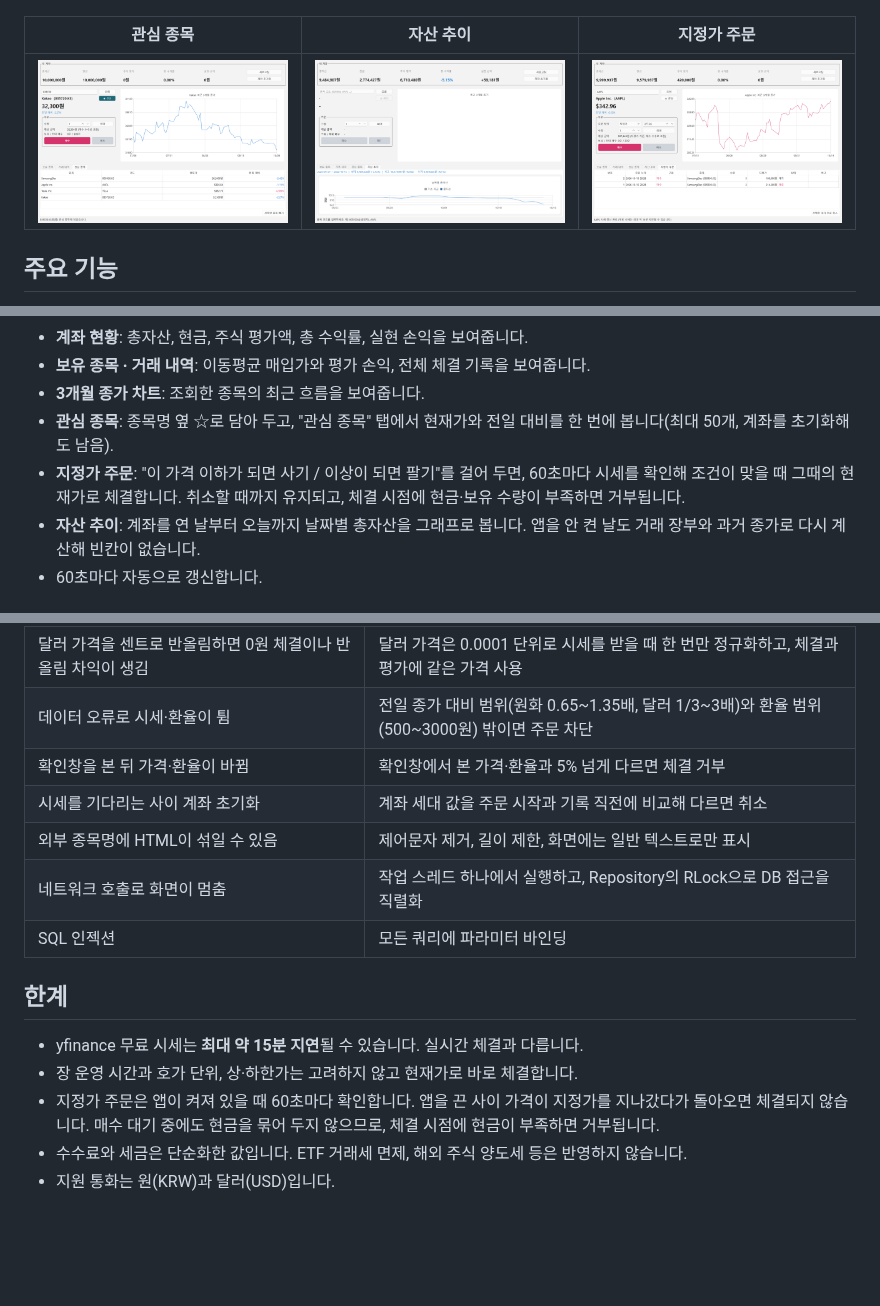
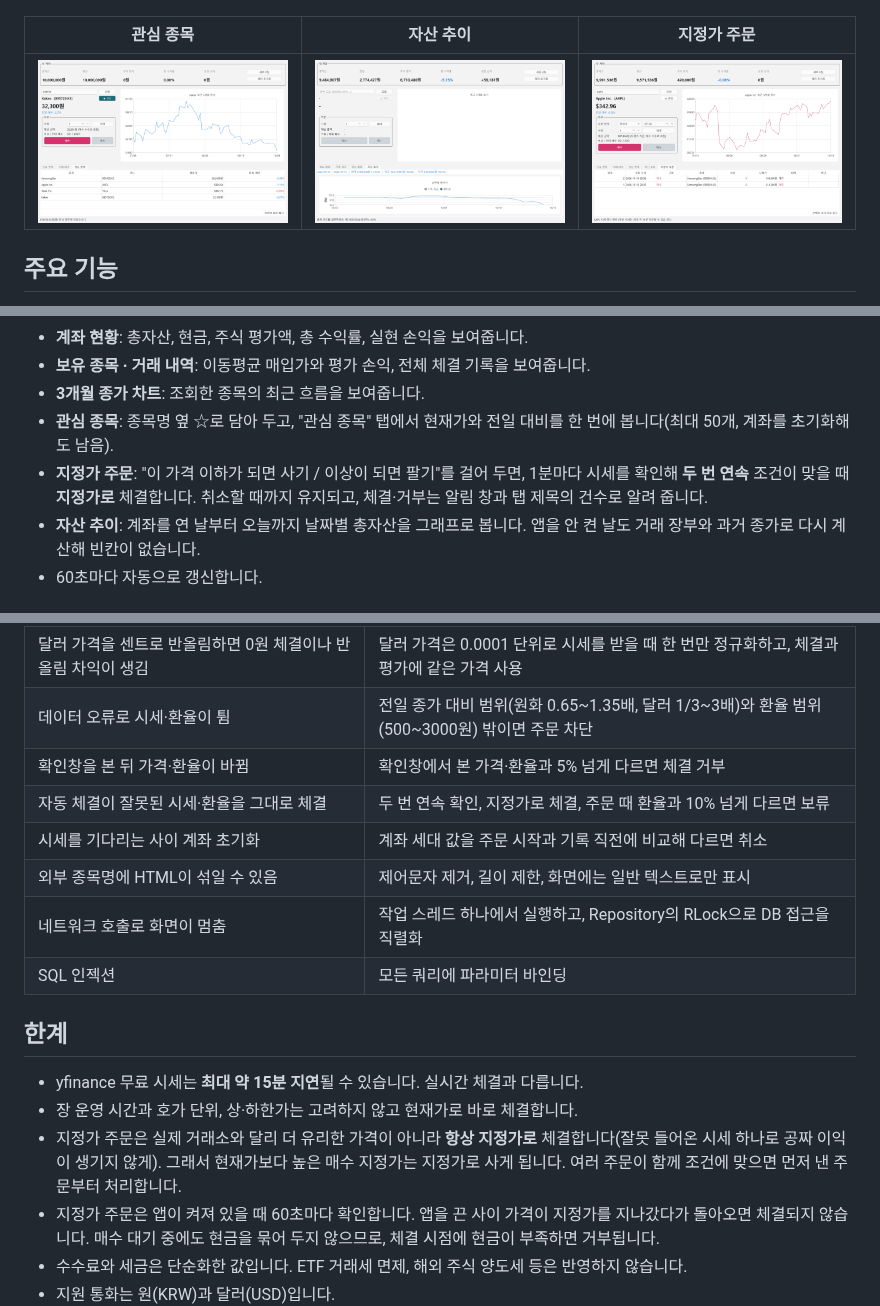
Before and after one commit to Yongb15/Mock-trading, a Markdown page: README.md, 3 parts joined by grey strips. Rendered like a GitHub page; pictures changed too: docs/limit-order.png; blank space fills up the shorter version.

```diff
--- a/README.md
+++ b/README.md
@@ -18,7 +18,7 @@
 - **보유 종목 · 거래 내역**: 이동평균 매입가와 평가 손익, 전체 체결 기록을 보여줍니다.
 - **3개월 종가 차트**: 조회한 종목의 최근 흐름을 보여줍니다.
 - **관심 종목**: 종목명 옆 ☆로 담아 두고, "관심 종목" 탭에서 현재가와 전일 대비를 한 번에 봅니다(최대 50개, 계좌를 초기화해도 남음).
-- **지정가 주문**: "이 가격 이하가 되면 사기 / 이상이 되면 팔기"를 걸어 두면, 60초마다 시세를 확인해 조건이 맞을 때 그때의 현재가로 체결합니다. 취소할 때까지 유지되고, 체결 시점에 현금·보유 수량이 부족하면 거부됩니다.
+- **지정가 주문**: "이 가격 이하가 되면 사기 / 이상이 되면 팔기"를 걸어 두면, 1분마다 시세를 확인해 **두 번 연속** 조건이 맞을 때 **지정가로** 체결합니다. 취소할 때까지 유지되고, 체결·거부는 알림 창과 탭 제목의 건수로 알려 줍니다.
 - **자산 추이**: 계좌를 연 날부터 오늘까지 날짜별 총자산을 그래프로 봅니다. 앱을 안 켠 날도 거래 장부와 과거 종가로 다시 계산해 빈칸이 없습니다.
 - 60초마다 자동으로 갱신합니다.
 
@@ -74,6 +74,7 @@ tests/               # pytest
 | 달러 가격을 센트로 반올림하면 0원 체결이나 반올림 차익이 생김 | 달러 가격은 0.0001 단위로 시세를 받을 때 한 번만 정규화하고, 체결과 평가에 같은 가격 사용 |
 | 데이터 오류로 시세·환율이 튐 | 전일 종가 대비 범위(원화 0.65~1.35배, 달러 1/3~3배)와 환율 범위(500~3000원) 밖이면 주문 차단 |
 | 확인창을 본 뒤 가격·환율이 바뀜 | 확인창에서 본 가격·환율과 5% 넘게 다르면 체결 거부 |
+| 자동 체결이 잘못된 시세·환율을 그대로 체결 | 두 번 연속 확인, 지정가로 체결, 주문 때 환율과 10% 넘게 다르면 보류 |
 | 시세를 기다리는 사이 계좌 초기화 | 계좌 세대 값을 주문 시작과 기록 직전에 비교해 다르면 취소 |
 | 외부 종목명에 HTML이 섞일 수 있음 | 제어문자 제거, 길이 제한, 화면에는 일반 텍스트로만 표시 |
 | 네트워크 호출로 화면이 멈춤 | 작업 스레드 하나에서 실행하고, Repository의 RLock으로 DB 접근을 직렬화 |
@@ -83,6 +84,7 @@ tests/               # pytest
 
 - yfinance 무료 시세는 **최대 약 15분 지연**될 수 있습니다. 실시간 체결과 다릅니다.
 - 장 운영 시간과 호가 단위, 상·하한가는 고려하지 않고 현재가로 바로 체결합니다.
+- 지정가 주문은 실제 거래소와 달리 더 유리한 가격이 아니라 **항상 지정가로** 체결합니다(잘못 들어온 시세 하나로 공짜 이익이 생기지 않게). 그래서 현재가보다 높은 매수 지정가는 지정가로 사게 됩니다. 여러 주문이 함께 조건에 맞으면 먼저 낸 주문부터 처리합니다.
 - 지정가 주문은 앱이 켜져 있을 때 60초마다 확인합니다. 앱을 끈 사이 가격이 지정가를 지나갔다가 돌아오면 체결되지 않습니다. 매수 대기 중에도 현금을 묶어 두지 않으므로, 체결 시점에 현금이 부족하면 거부됩니다.
 - 수수료와 세금은 단순화한 값입니다. ETF 거래세 면제, 해외 주식 양도세 등은 반영하지 않습니다.
 - 지원 통화는 원(KRW)과 달러(USD)입니다.
```
Also changed, not shown: 5 other files.
